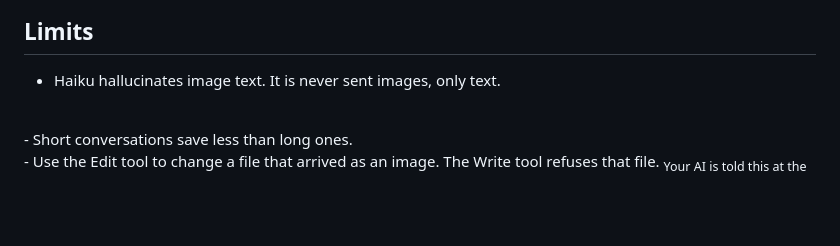
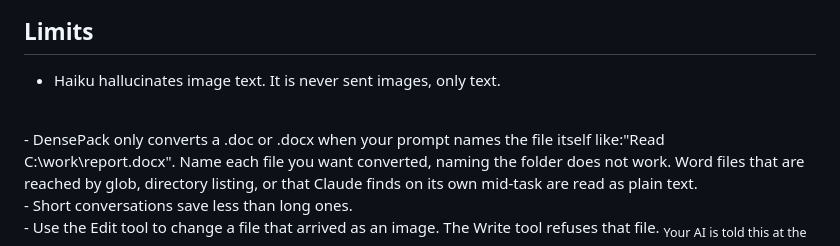
Before and after one commit to Fabian-Galvez/DensePack, a Markdown page: README.md, the part around the change. Drawn GitHub-style; blank space fills up the shorter version.

Commit message:
README: name each Word file in the prompt
The .doc and .docx draw fires on UserPromptSubmit, off the path the
message names, so a folder name or a file Claude reaches on its own
does not reach it.

Claude-Session: https://claude.ai/code/session_01KJdwoMjXv4wSWwxGzYKcWn

```diff
--- a/README.md
+++ b/README.md
@@ -503,6 +503,8 @@ The plugin counts that turn and that extra text in the comparison, which is why
 
 - Haiku hallucinates image text. It is never sent images, only text.
 <br>
+- DensePack only converts a .doc or .docx when your prompt names the file itself like:"Read C:\work\report.docx". Name each file you want converted, naming the folder does not work. Word files that are reached by glob, directory listing, or that Claude finds on its own mid-task are read as plain text.
+<br>
 - Short conversations save less than long ones.
 <br>
 - Use the Edit tool to change a file that arrived as an image. The Write tool refuses that file.
```
